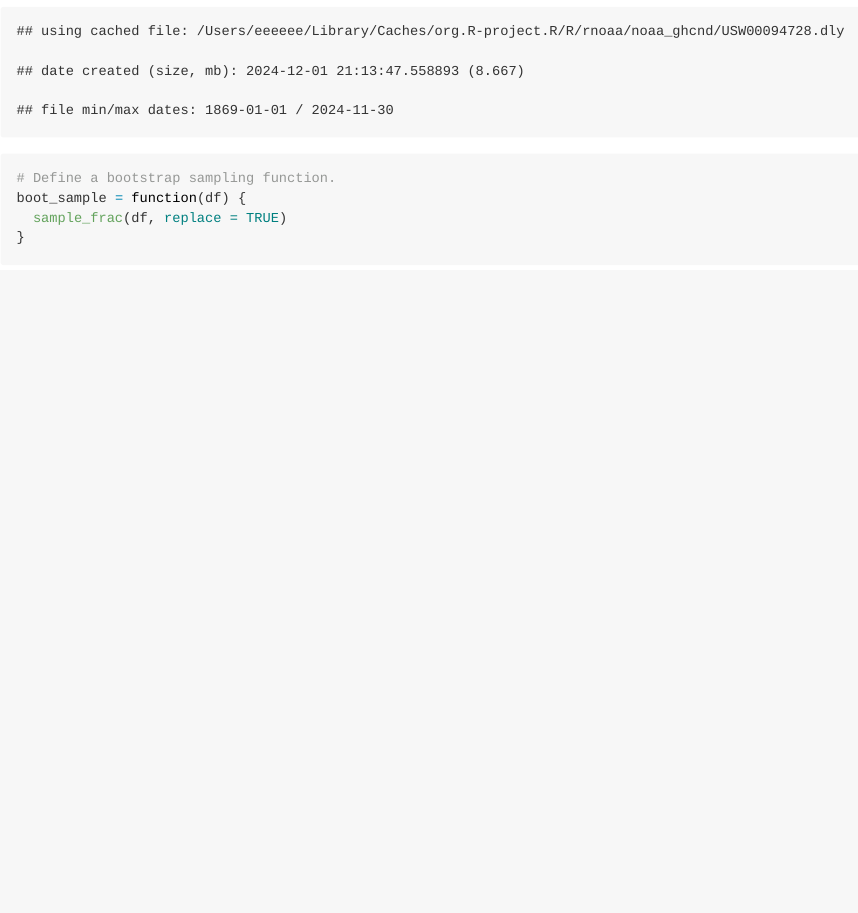
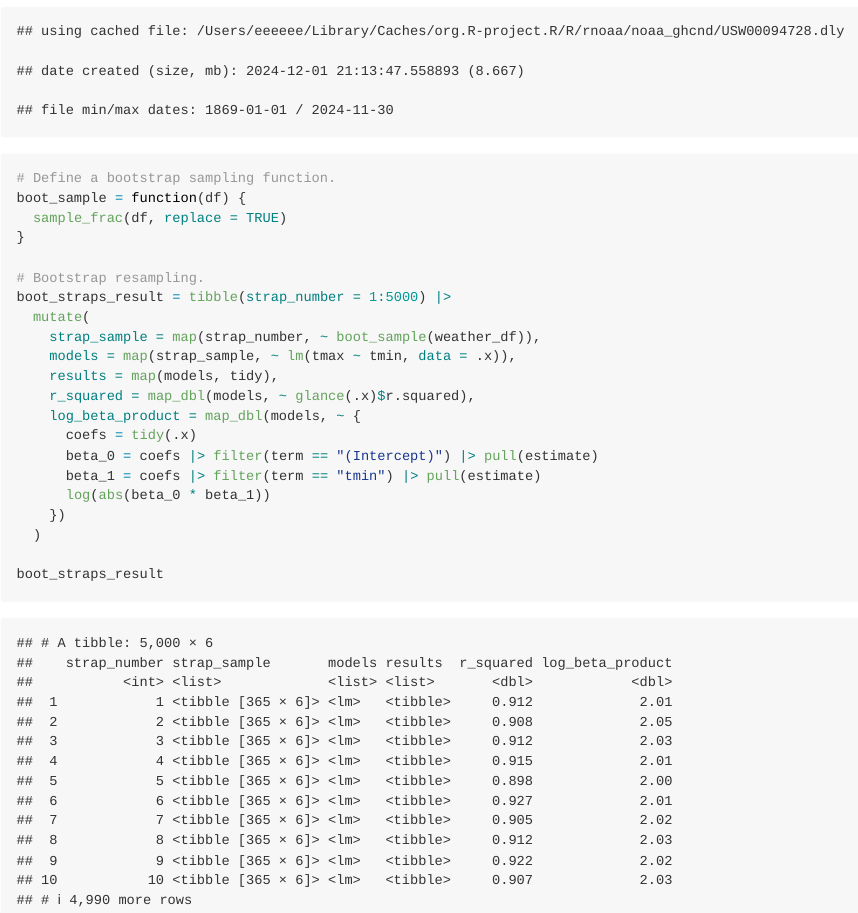
Before and after one commit to Xiii11/p8105_hw6_xp2213, an R Markdown document (p8105_hw6_xp2213.Rmd): the page in a window 1100 px wide, from 560 px down. The pictures show the output file p8105_hw6_xp2213.md that the author committed with the source, drawn offline in the style of GitHub.

Commit message:
Bootstrap resampling

````diff
--- a/p8105_hw6_xp2213.Rmd
+++ b/p8105_hw6_xp2213.Rmd
@@ -52,5 +52,20 @@ boot_sample = function(df) {
   sample_frac(df, replace = TRUE)
 }
 
+# Bootstrap resampling.
+boot_straps_result = tibble(strap_number = 1:5000) |>
+  mutate(
+    strap_sample = map(strap_number, ~ boot_sample(weather_df)),
+    models = map(strap_sample, ~ lm(tmax ~ tmin, data = .x)),
+    results = map(models, tidy),
+    r_squared = map_dbl(models, ~ glance(.x)$r.squared),
+    log_beta_product = map_dbl(models, ~ {
+      coefs = tidy(.x)
+      beta_0 = coefs |> filter(term == "(Intercept)") |> pull(estimate)
+      beta_1 = coefs |> filter(term == "tmin") |> pull(estimate)
+      log(abs(beta_0 * beta_1))
+    })
+  )
 
+boot_straps_result
 ```
````
Also changed, not shown: p8105_hw6_xp2213.md.
